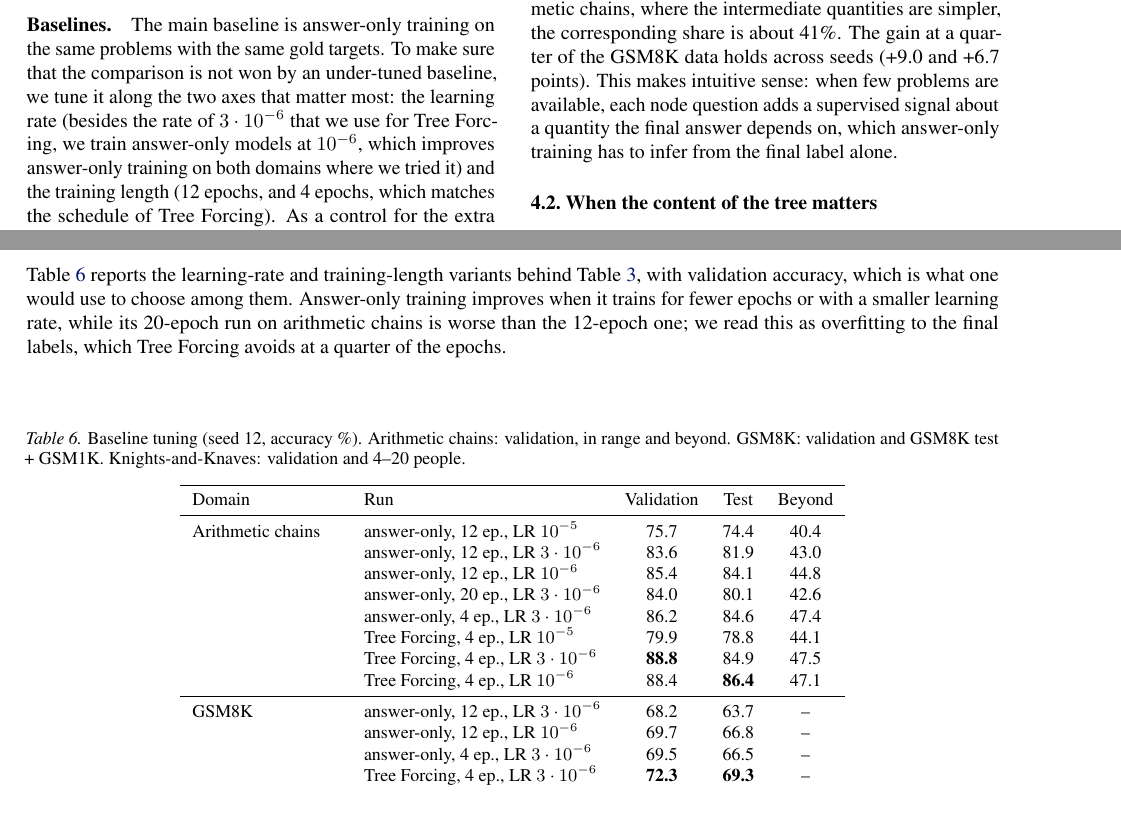
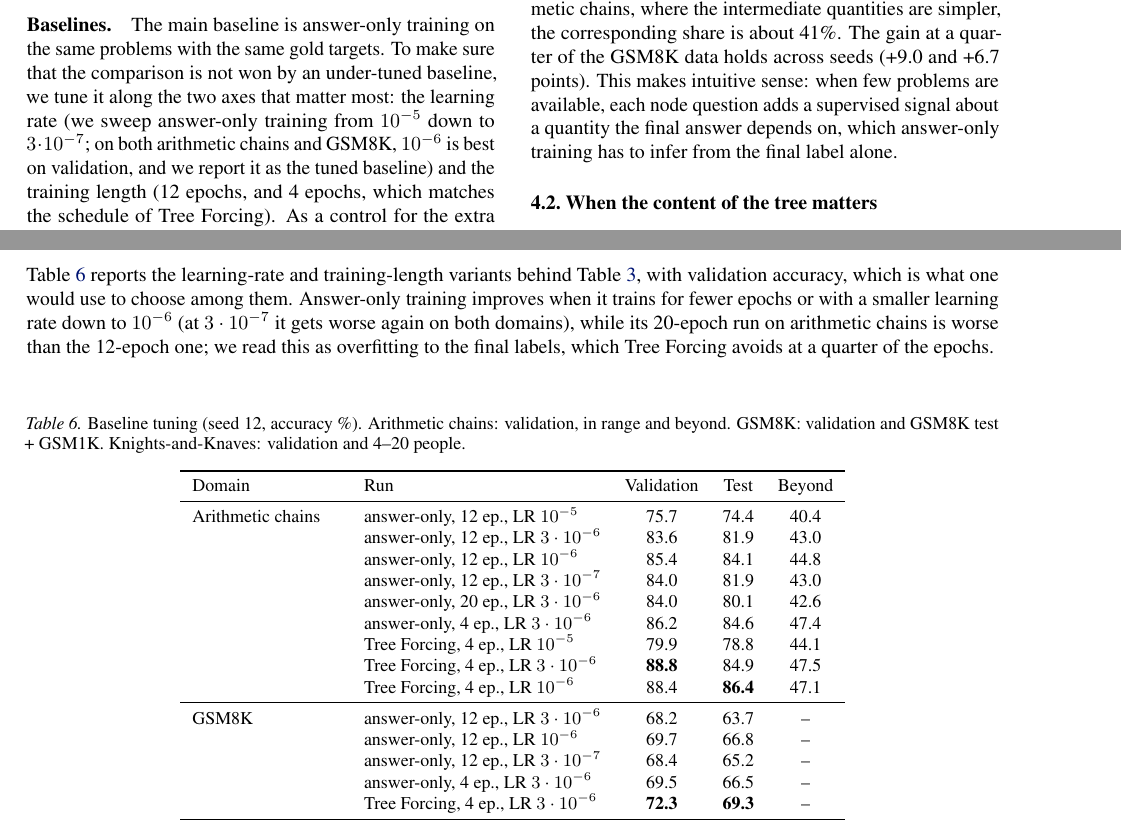
Before and after one commit to soray42/cot-distillation-jev, a LaTeX paper (paper/tree_forcing_v1/main.tex): two parts of pages 3 and 8 of 9, joined at a grey line, cut so that both start at the same text. Compiled offline with pdfLaTeX.

Commit message:
paper: answer-only learning-rate sweep completed down to 3e-7 (1e-6 is best on validation on both domains); tuning table rows

```diff
--- a/paper/tree_forcing_v1/main.tex
+++ b/paper/tree_forcing_v1/main.tex
@@ -174,9 +174,9 @@ a 5\% warm-up; details are in \cref{app:hparams}. We train \tf{} for four epochs
 
 \paragraph{Baselines.} The main baseline is answer-only training on the same problems with the same gold targets. To
 make sure that the comparison is not won by an under-tuned baseline, we tune it along the two axes that matter most:
-the learning rate (besides the rate of $3\cdot10^{-6}$ that we use for \tf{}, we train answer-only models at
-$10^{-6}$, which improves answer-only training on both domains where we tried it) and the training length (12
-epochs, and 4 epochs, which matches the schedule of \tf{}). As a control for the extra questions themselves, the \emph{placebo} variant keeps the schedule, the number
+the learning rate (we sweep answer-only training from $10^{-5}$ down to $3\cdot10^{-7}$; on both arithmetic chains and
+GSM8K, $10^{-6}$ is best on validation, and we report it as the tuned baseline) and the training length (12 epochs,
+and 4 epochs, which matches the schedule of \tf{}). As a control for the extra questions themselves, the \emph{placebo} variant keeps the schedule, the number
 of questions, their position in the prompt and their yes rate, but replaces each node question with a question about
 the surface of the problem (e.g., whether a sentence or a number appears in it), which has a correct answer and no
 reasoning content (\cref{app:placebo}).
@@ -458,7 +458,8 @@ across epochs.
 
 \Cref{tab:tuning} reports the learning-rate and training-length variants behind \cref{tab:main}, with validation
 accuracy, which is what one would use to choose among them. Answer-only training improves when it trains for fewer
-epochs or with a smaller learning rate, while its 20-epoch run on arithmetic chains is worse than the 12-epoch one; we
+epochs or with a smaller learning rate down to $10^{-6}$ (at $3\cdot10^{-7}$ it gets worse again on both domains), while
+its 20-epoch run on arithmetic chains is worse than the 12-epoch one; we
 read this as overfitting to the final labels, which \tf{} avoids at a quarter of the epochs.
 
 \begin{table}[h]
@@ -474,6 +475,7 @@ Domain & Run & Validation & Test & Beyond \\
 Arithmetic chains & answer-only, 12 ep., LR $10^{-5}$ & 75.7 & 74.4 & 40.4 \\
 & answer-only, 12 ep., LR $3\cdot10^{-6}$ & 83.6 & 81.9 & 43.0 \\
 & answer-only, 12 ep., LR $10^{-6}$ & 85.4 & 84.1 & 44.8 \\
+& answer-only, 12 ep., LR $3\cdot10^{-7}$ & 84.0 & 81.9 & 43.0 \\
 & answer-only, 20 ep., LR $3\cdot10^{-6}$ & 84.0 & 80.1 & 42.6 \\
 & answer-only, 4 ep., LR $3\cdot10^{-6}$ & 86.2 & 84.6 & 47.4 \\
 & \tf{}, 4 ep., LR $10^{-5}$ & 79.9 & 78.8 & 44.1 \\
@@ -482,6 +484,7 @@ Arithmetic chains & answer-only, 12 ep., LR $10^{-5}$ & 75.7 & 74.4 & 40.4 \\
 \midrule
 GSM8K & answer-only, 12 ep., LR $3\cdot10^{-6}$ & 68.2 & 63.7 & -- \\
 & answer-only, 12 ep., LR $10^{-6}$ & 69.7 & 66.8 & -- \\
+& answer-only, 12 ep., LR $3\cdot10^{-7}$ & 68.4 & 65.2 & -- \\
 & answer-only, 4 ep., LR $3\cdot10^{-6}$ & 69.5 & 66.5 & -- \\
 & \tf{}, 4 ep., LR $3\cdot10^{-6}$ & \textbf{72.3} & \textbf{69.3} & -- \\
 \midrule
```
Also changed, not shown: paper/tree_forcing_v1/main.tex (2 more changed lines).
